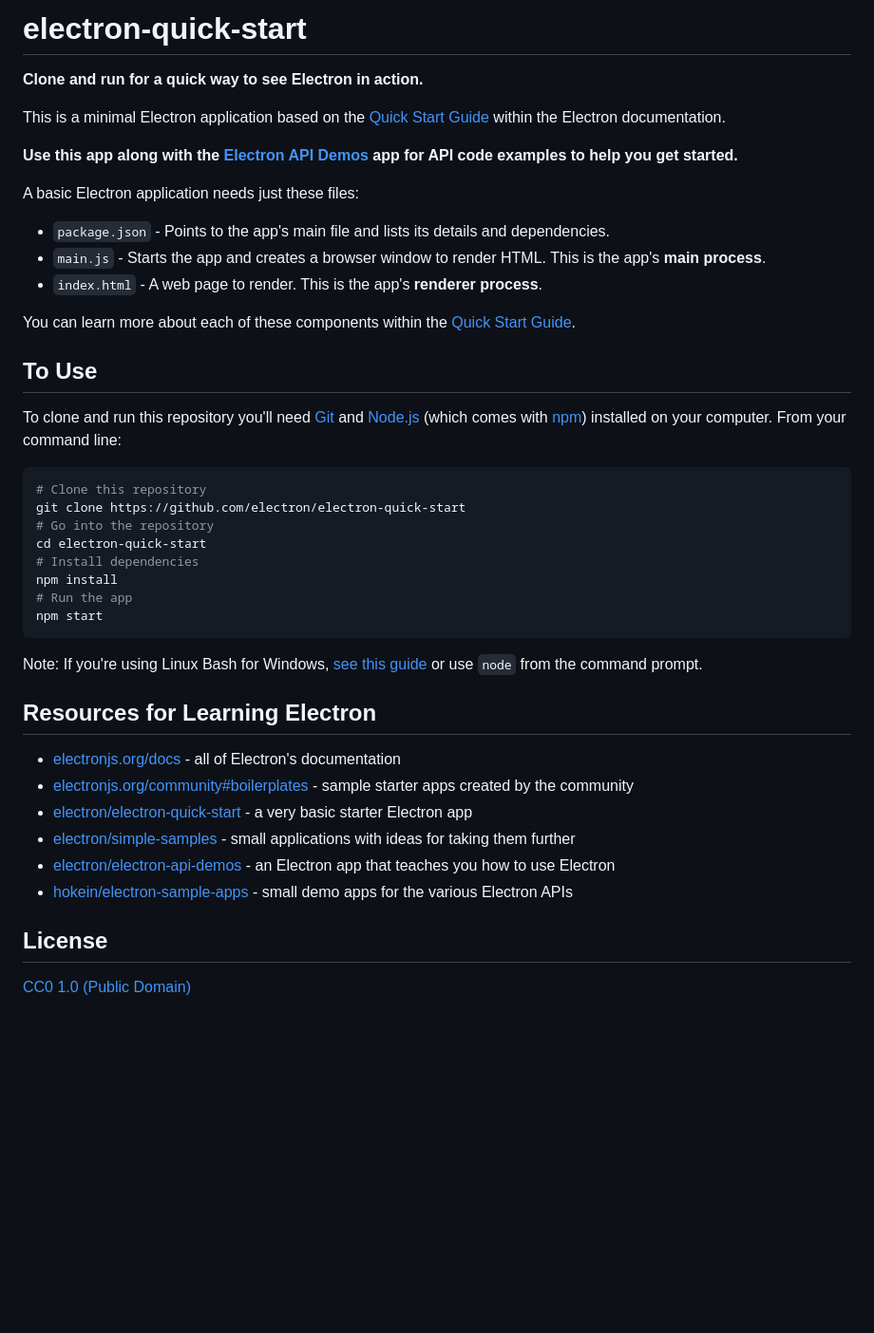
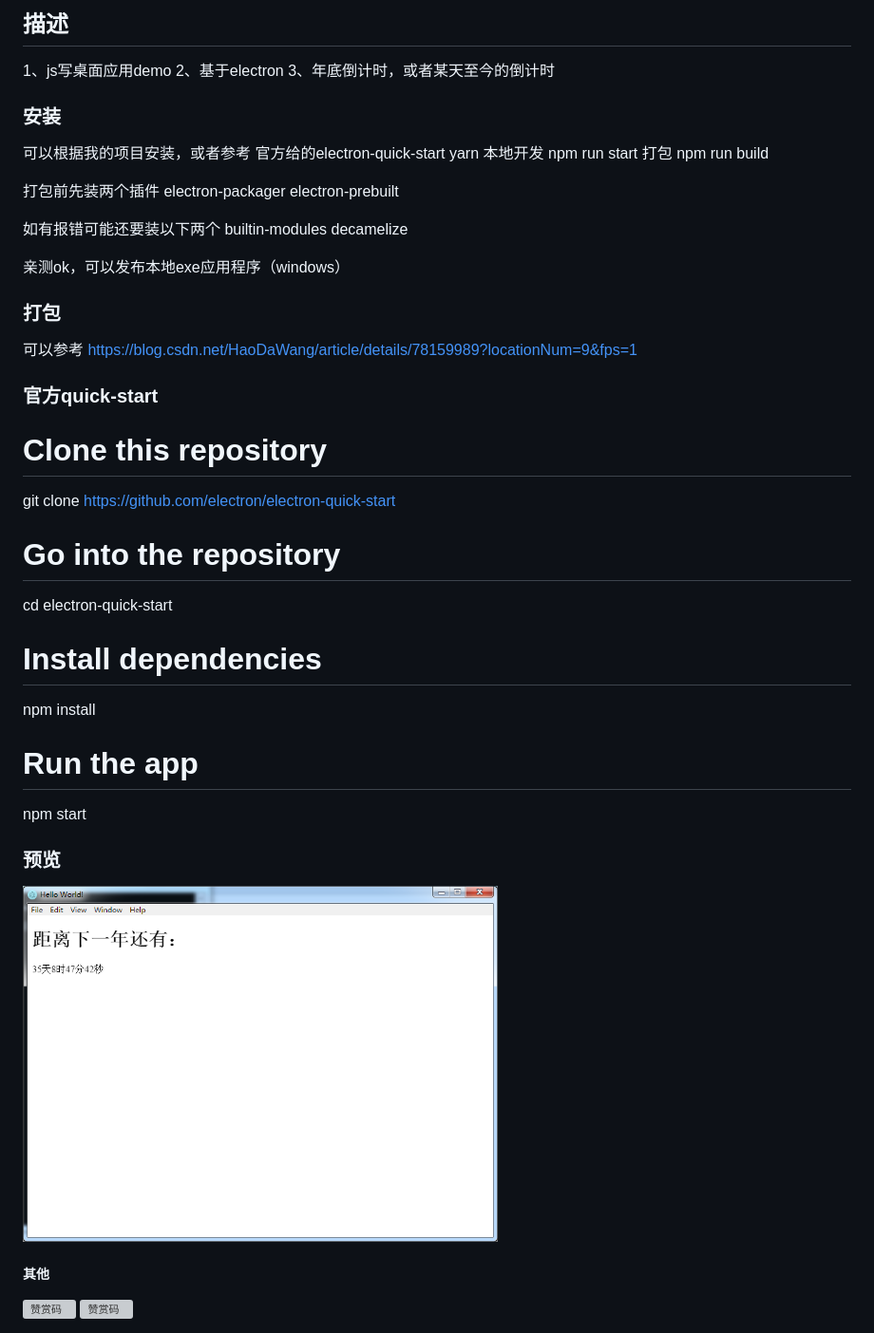
Before and after one commit to herbertchow/time-to-nextyear, a Markdown page: README.md, the part around the change. Shown: that part at 95% size. Rendered like a GitHub page; pictures changed too: demo.png (added); blank space fills up the shorter version; grey boxes are pictures that could not be loaded.

````diff
--- a/README.md
+++ b/README.md
@@ -1,24 +1,32 @@
-# electron-quick-start
+## 描述
+1、js写桌面应用demo
+2、基于electron
+3、年底倒计时，或者某天至今的倒计时
 
-**Clone and run for a quick way to see Electron in action.**
+### 安装
+可以根据我的项目安装，或者参考 官方给的electron-quick-start
+yarn
+本地开发
+npm run start
+打包
+npm run build
 
-This is a minimal Electron application based on the [Quick Start Guide](https://electronjs.org/docs/tutorial/quick-start) within the Electron documentation.
+打包前先装两个插件
+electron-packager
+electron-prebuilt
 
-**Use this app along with the [Electron API Demos](https://electronjs.org/#get-started) app for API code examples to help you get started.**
+如有报错可能还要装以下两个
+builtin-modules
+decamelize
 
-A basic Electron application needs just these files:
+亲测ok，可以发布本地exe应用程序（windows）
 
-- `package.json` - Points to the app's main file and lists its details and dependencies.
-- `main.js` - Starts the app and creates a browser window to render HTML. This is the app's **main process**.
-- `index.html` - A web page to render. This is the app's **renderer process**.
+### 打包
+可以参考
+<a href="https://blog.csdn.net/HaoDaWang/article/details/78159989?locationNum=9&fps=1" target="_blank">https://blog.csdn.net/HaoDaWang/article/details/78159989?locationNum=9&fps=1</a>
 
-You can learn more about each of these components within the [Quick Start Guide](https://electronjs.org/docs/tutorial/quick-start).
 
-## To Use
-
-To clone and run this repository you'll need [Git](https://git-scm.com) and [Node.js](https://nodejs.org/en/download/) (which comes with [npm](http://npmjs.com)) installed on your computer. From your command line:
-
-```bash
+### 官方quick-start
 # Clone this repository
 git clone https://github.com/electron/electron-quick-start
 # Go into the repository
@@ -27,19 +35,11 @@ cd electron-quick-start
 npm install
 # Run the app
 npm start
-```
 
-Note: If you're using Linux Bash for Windows, [see this guide](https://www.howtogeek.com/261575/how-to-run-graphical-linux-desktop-applications-from-windows-10s-bash-shell/) or use `node` from the command prompt.
 
-## Resources for Learning Electron
+### 预览
+<img src="./demo.png" width="500" alt="预览">
 
-- [electronjs.org/docs](https://electronjs.org/docs) - all of Electron's documentation
-- [electronjs.org/community#boilerplates](https://electronjs.org/community#boilerplates) - sample starter apps created by the community
-- [electron/electron-quick-start](https://github.com/electron/electron-quick-start) - a very basic starter Electron app
-- [electron/simple-samples](https://github.com/electron/simple-samples) - small applications with ideas for taking them further
-- [electron/electron-api-demos](https://github.com/electron/electron-api-demos) - an Electron app that teaches you how to use Electron
-- [hokein/electron-sample-apps](https://github.com/hokein/electron-sample-apps) - small demo apps for the various Electron APIs
-
-## License
-
-[CC0 1.0 (Public Domain)](LICENSE.md)
+##### 其他
+<img src="https://note.youdao.com/yws/public/resource/44d039a6b5a80a951a6b91c1ec68edc8/xmlnote/WEBRESOURCE8eedffa282631eac107e518740c03d3c/786" width="300" alt="赞赏码">
+<img src="https://note.youdao.com/yws/public/resource/44d039a6b5a80a951a6b91c1ec68edc8/xmlnote/WEBRESOURCE52aad7fb56944972d96a60a02bc1fdf4/788" width="300" alt="赞赏码">
````
